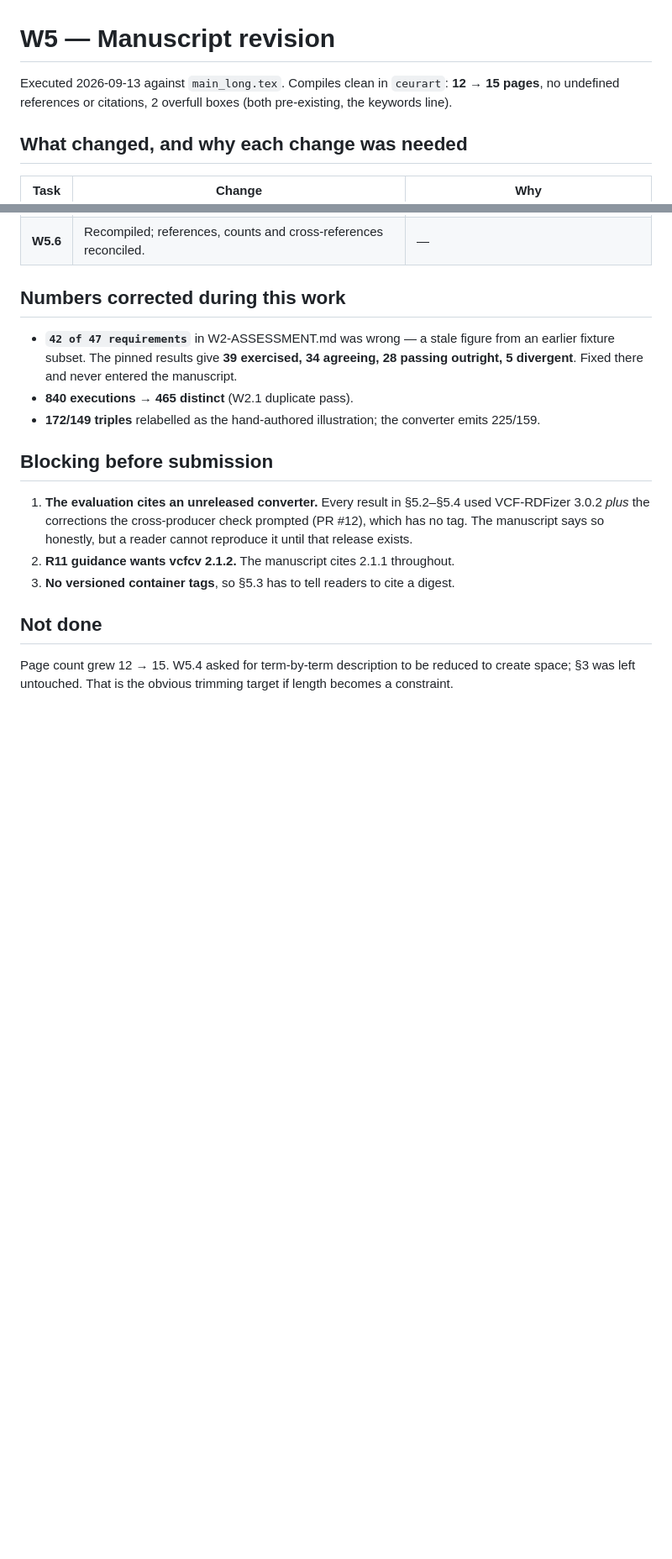
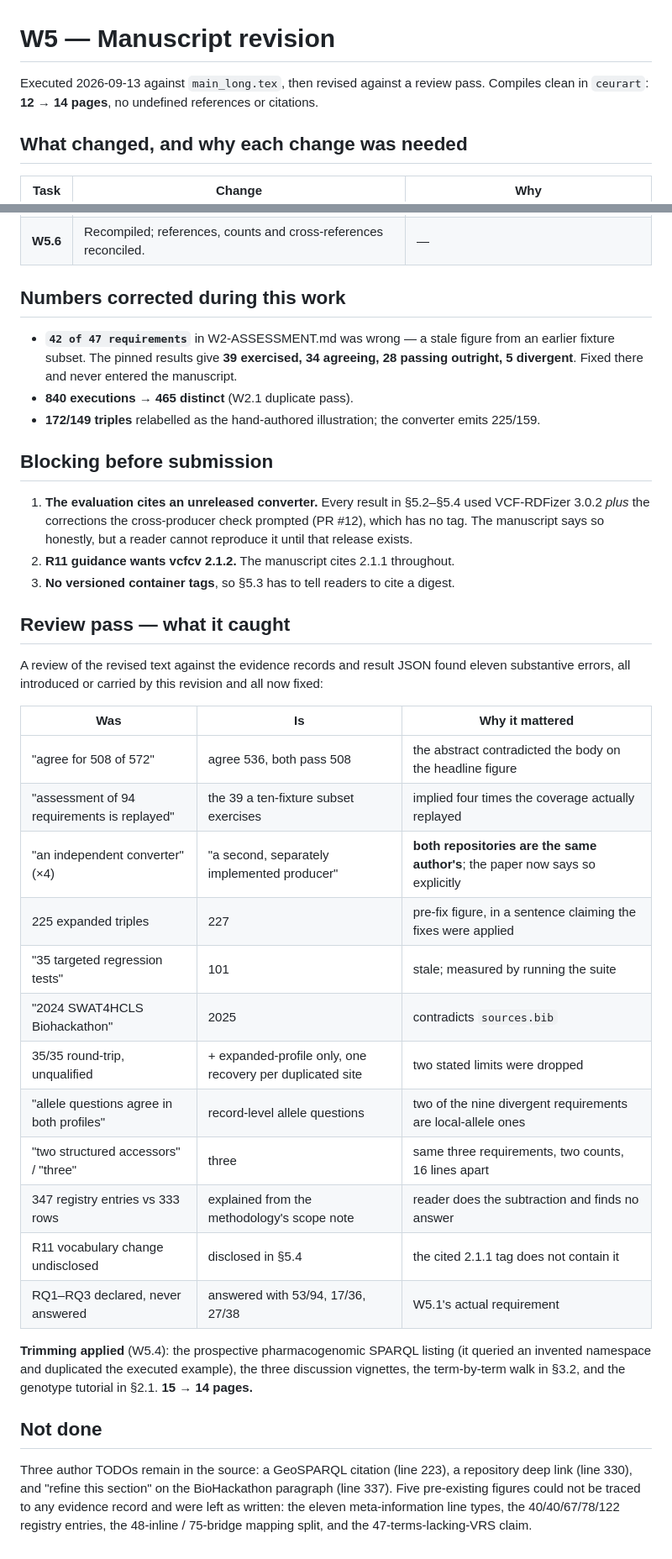
Before and after one commit to ecrum19/SWAT4HCLS_2027, a Markdown page: W5-MANUSCRIPT.md, 2 parts joined by grey strips. Shown at 84% size. GitHub-like rendering; blank space fills up the shorter version.

Commit message:
W5: record the review pass
Co-Authored-By: Claude Opus 5 <noreply@anthropic.com>

```diff
--- a/W5-MANUSCRIPT.md
+++ b/W5-MANUSCRIPT.md
@@ -1,7 +1,7 @@
 # W5 — Manuscript revision
 
-Executed 2026-09-13 against `main_long.tex`. Compiles clean in `ceurart`: **12 → 15 pages**,
-no undefined references or citations, 2 overfull boxes (both pre-existing, the keywords line).
+Executed 2026-09-13 against `main_long.tex`, then revised against a review pass.
+Compiles clean in `ceurart`: **12 → 14 pages**, no undefined references or citations.
 
 ## What changed, and why each change was needed
 
@@ -30,7 +30,34 @@ no undefined references or citations, 2 overfull boxes (both pre-existing, the k
 2. **R11 guidance wants vcfcv 2.1.2.** The manuscript cites 2.1.1 throughout.
 3. **No versioned container tags**, so §5.3 has to tell readers to cite a digest.
 
+## Review pass — what it caught
+
+A review of the revised text against the evidence records and result JSON found eleven
+substantive errors, all introduced or carried by this revision and all now fixed:
+
+| Was | Is | Why it mattered |
+| --- | --- | --- |
+| "agree for 508 of 572" | agree 536, both pass 508 | the abstract contradicted the body on the headline figure |
+| "assessment of 94 requirements is replayed" | the 39 a ten-fixture subset exercises | implied four times the coverage actually replayed |
+| "an independent converter" (×4) | "a second, separately implemented producer" | **both repositories are the same author's**; the paper now says so explicitly |
+| 225 expanded triples | 227 | pre-fix figure, in a sentence claiming the fixes were applied |
+| "35 targeted regression tests" | 101 | stale; measured by running the suite |
+| "2024 SWAT4HCLS Biohackathon" | 2025 | contradicts `sources.bib` |
+| 35/35 round-trip, unqualified | + expanded-profile only, one recovery per duplicated site | two stated limits were dropped |
+| "allele questions agree in both profiles" | record-level allele questions | two of the nine divergent requirements are local-allele ones |
+| "two structured accessors" / "three" | three | same three requirements, two counts, 16 lines apart |
+| 347 registry entries vs 333 rows | explained from the methodology's scope note | reader does the subtraction and finds no answer |
+| R11 vocabulary change undisclosed | disclosed in §5.4 | the cited 2.1.1 tag does not contain it |
+| RQ1–RQ3 declared, never answered | answered with 53/94, 17/36, 27/38 | W5.1's actual requirement |
+
+**Trimming applied** (W5.4): the prospective pharmacogenomic SPARQL listing (it queried an
+invented namespace and duplicated the executed example), the three discussion vignettes, the
+term-by-term walk in §3.2, and the genotype tutorial in §2.1. **15 → 14 pages.**
+
 ## Not done
 
-Page count grew 12 → 15. W5.4 asked for term-by-term description to be reduced to create space;
-§3 was left untouched. That is the obvious trimming target if length becomes a constraint.
+Three author TODOs remain in the source: a GeoSPARQL citation (line 223), a repository deep link
+(line 330), and "refine this section" on the BioHackathon paragraph (line 337).
+Five pre-existing figures could not be traced to any evidence record and were left as written:
+the eleven meta-information line types, the 40/40/67/78/122 registry entries, the 48-inline /
+75-bridge mapping split, and the 47-terms-lacking-VRS claim.
```
